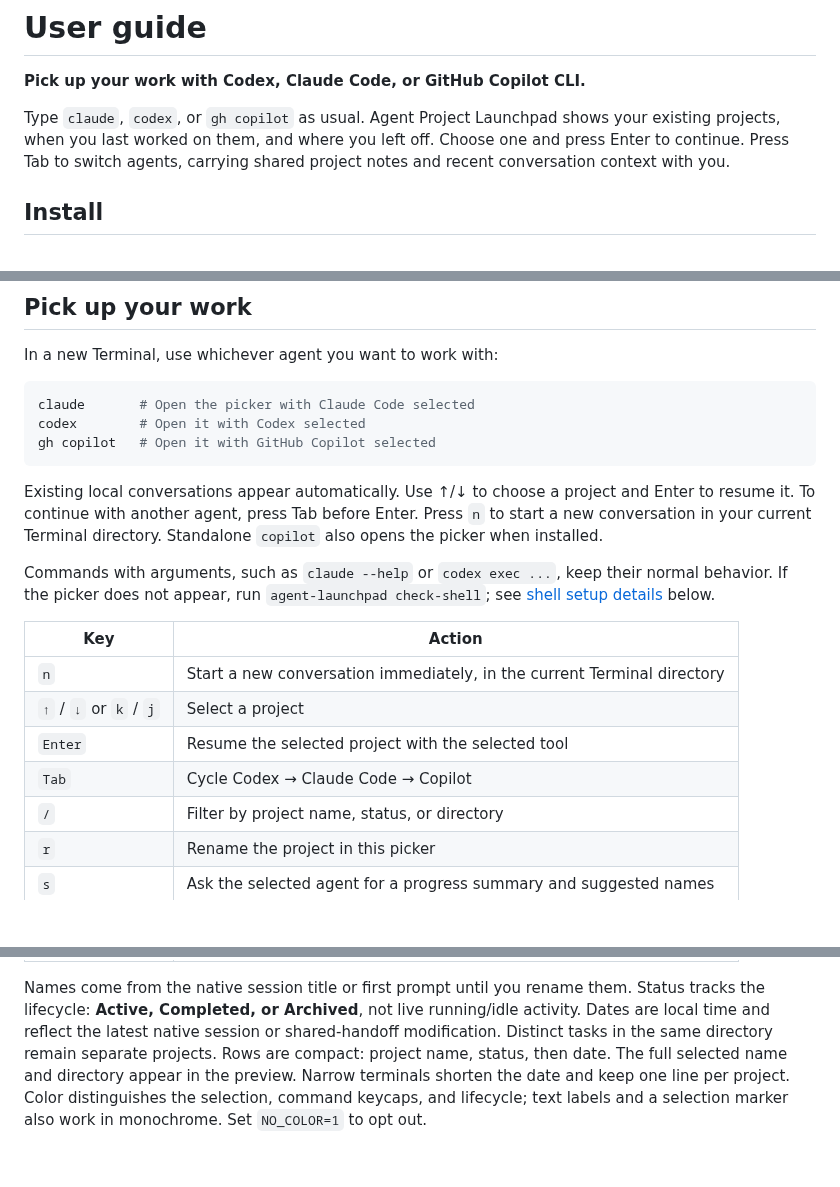
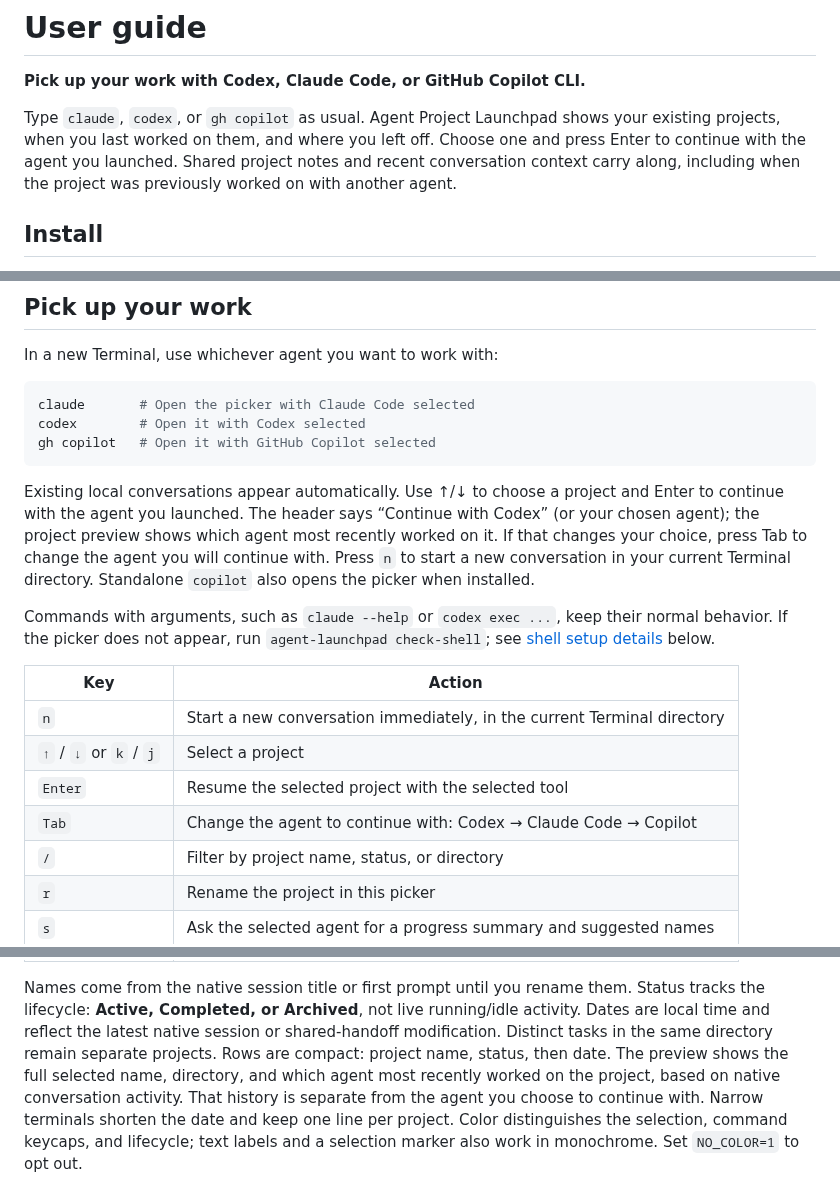
Before and after one commit to ssebro/agent-project-launchpad, a Markdown page: docs/guide.md, 3 parts joined by grey strips. GitHub-like rendering; blank space fills up the shorter version.

````diff
--- a/docs/guide.md
+++ b/docs/guide.md
@@ -4,8 +4,9 @@
 
 Type `claude`, `codex`, or `gh copilot` as usual. Agent Project Launchpad shows
 your existing projects, when you last worked on them, and where you left off.
-Choose one and press Enter to continue. Press Tab to switch agents, carrying
-shared project notes and recent conversation context with you.
+Choose one and press Enter to continue with the agent you launched. Shared
+project notes and recent conversation context carry along, including when
+the project was previously worked on with another agent.
 
 ## Install
 
@@ -48,7 +49,10 @@ gh copilot   # Open it with GitHub Copilot selected
 ```
 
 Existing local conversations appear automatically. Use ↑/↓ to choose a project
-and Enter to resume it. To continue with another agent, press Tab before Enter.
+and Enter to continue with the agent you launched. The header says “Continue
+with Codex” (or your chosen agent); the project preview shows which agent most
+recently worked on it. If that changes your choice, press Tab to change the
+agent you will continue with.
 Press `n` to start a new conversation in your current Terminal directory.
 Standalone `copilot` also opens the picker when installed.
 
@@ -61,7 +65,7 @@ see [shell setup details](#shell-setup-details) below.
 | `n` | Start a new conversation immediately, in the current Terminal directory |
 | `↑` / `↓` or `k` / `j` | Select a project |
 | `Enter` | Resume the selected project with the selected tool |
-| `Tab` | Cycle Codex → Claude Code → Copilot |
+| `Tab` | Change the agent to continue with: Codex → Claude Code → Copilot |
 | `/` | Filter by project name, status, or directory |
 | `r` | Rename the project in this picker |
 | `s` | Ask the selected agent for a progress summary and suggested names |
@@ -74,8 +78,10 @@ Names come from the native session title or first prompt until you rename them.
 Status tracks the lifecycle: **Active, Completed, or Archived**, not live running/idle activity. Dates are
 local time and reflect the latest native session or shared-handoff modification.
 Distinct tasks in the same directory remain separate projects. Rows are compact:
-project name, status, then date. The full selected name and directory appear in
-the preview. Narrow terminals shorten the date and keep one line per project.
+project name, status, then date. The preview shows the full selected name,
+directory, and which agent most recently worked on the project, based on native
+conversation activity. That history is separate from the agent you choose to
+continue with. Narrow terminals shorten the date and keep one line per project.
 Color distinguishes the selection, command keycaps, and lifecycle; text
 labels and a selection marker also work in monochrome. Set `NO_COLOR=1` to opt out.
 
````
Also changed, not shown: other parts of docs/guide.md (+3 -2 lines), README.md (+4 -3 lines), docs/preview.png, 2 other files.
